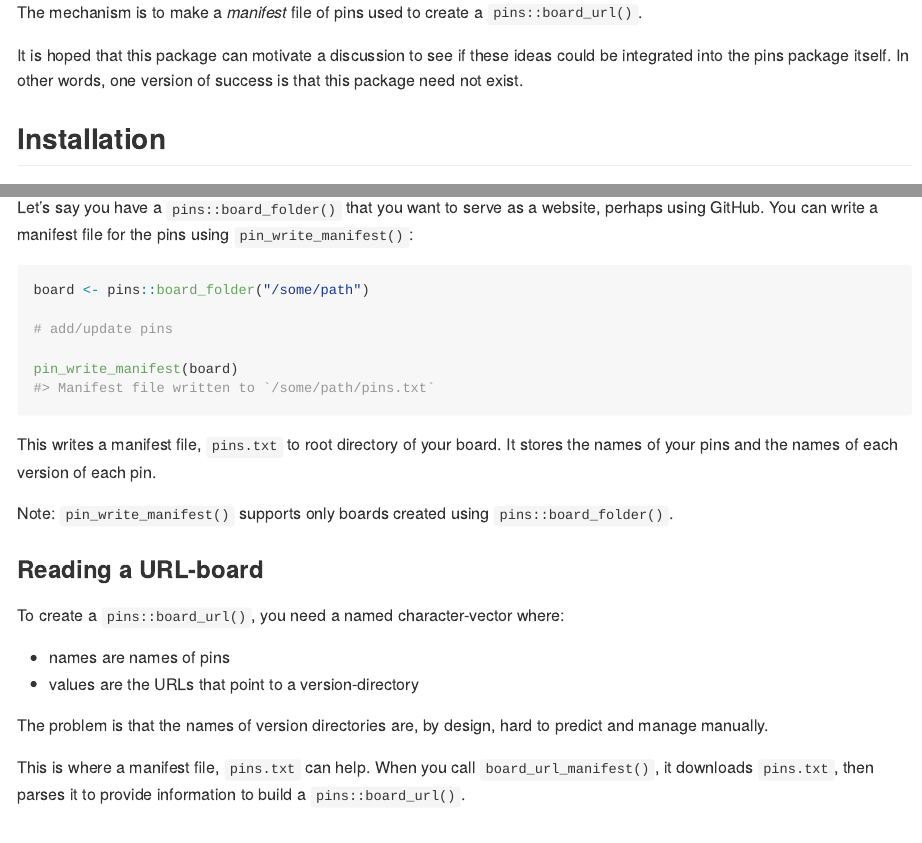
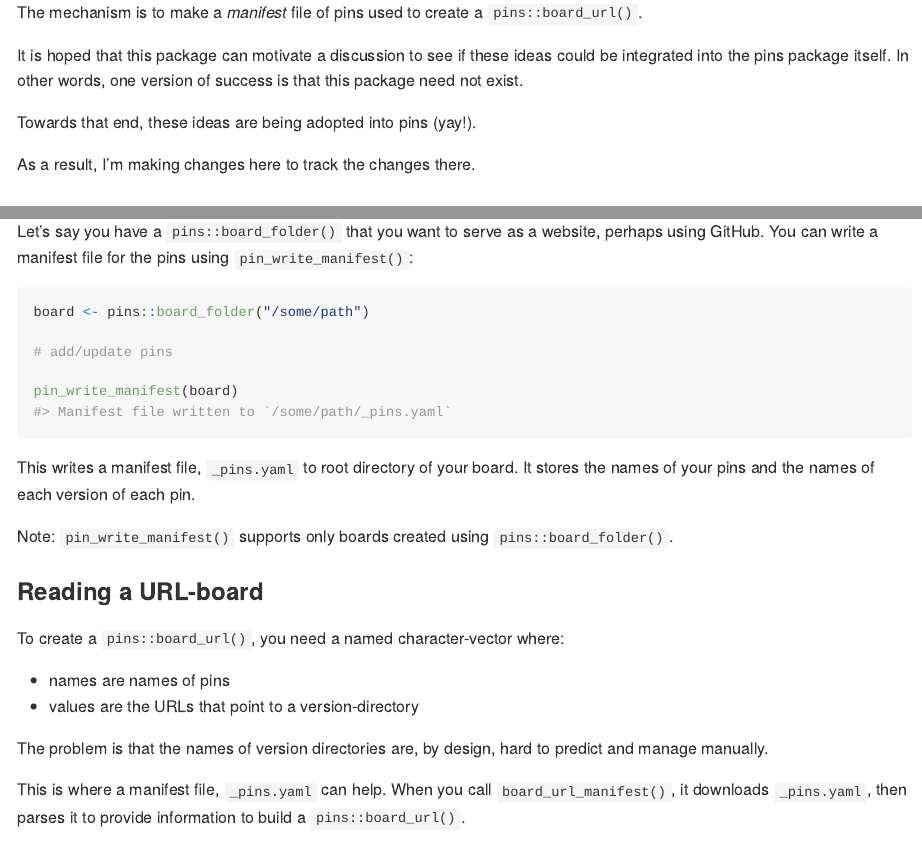
Before and after one commit to ijlyttle/pinsManifest, an R Markdown document (README.Rmd): the page in a window 1100 px wide, from 220 px down, and a second part further down, joined at a grey line. Rendered offline with R 4.5, knitr and Pandoc, with nearby package versions; some code elsewhere in the file could not run offline; badge pictures from the web are left out; common packages that the code uses without loading them are loaded.

Commit message:
move to _pins.yaml

````diff
--- a/R/fixture.R
+++ b/R/fixture.R
@@ -28,9 +28,9 @@ create_test_fixture <- function() {
   # write phantom pin
   fs::dir_create(path_pins, "not-a-pin")
 
-  # write pins.txt
+  # write _pins.yaml
   manifest <- make_manifest_folder(path_pins)
-  yaml::write_yaml(manifest, fs::path(path_pins, "pins.txt"))
+  yaml::write_yaml(manifest, fs::path(path_pins, "_pins.yaml"))
 
   invisible(NULL)
 }
--- a/R/internal.R
+++ b/R/internal.R
@@ -47,7 +47,7 @@ get_manifest <- function(url) {
   tempfile <- withr::local_tempfile()
 
   # pins:::http_download() might be preferable
-  utils::download.file(glue::glue("{url}/pins.txt"), tempfile, quiet = TRUE)
+  utils::download.file(glue::glue("{url}/_pins.yaml"), tempfile, quiet = TRUE)
 
   yaml::read_yaml(tempfile)
 }
--- a/R/pin_write_manifest.R
+++ b/R/pin_write_manifest.R
@@ -27,10 +27,10 @@ pin_write_manifest.default <- function(board) {
 pin_write_manifest.pins_board_folder <- function(board) {
 
   manifest <- make_manifest_folder(board$path)
-  yaml::write_yaml(manifest, fs::path(board$path, "pins.txt"))
+  yaml::write_yaml(manifest, fs::path(board$path, "_pins.yaml"))
 
   message(
-    glue::glue("Manifest file written to `{fs::path(board$path, 'pins.txt')}`")
+    glue::glue("Manifest file written to `{fs::path(board$path, '_pins.yaml')}`")
   )
 
   invisible(board)
--- a/README.Rmd
+++ b/README.Rmd
@@ -30,6 +30,10 @@ The mechanism is to make a *manifest* file of pins used to create a `pins::board
 It is hoped that this package can motivate a discussion to see if these ideas could be integrated into the pins package itself.
 In other words, one version of success is that this package need not exist.
 
+Towards that end, these ideas are being adopted into pins (yay!).
+
+As a result, I'm making changes here to track the changes there.
+
 ## Installation
 
 You can install the development version of pinsManifest from [GitHub](https://github.com/) with:
@@ -56,10 +60,10 @@ board <- pins::board_folder("/some/path")
 # add/update pins
 
 pin_write_manifest(board)
-#> Manifest file written to `/some/path/pins.txt`
+#> Manifest file written to `/some/path/_pins.yaml`
 ```
 
-This writes a manifest file, `pins.txt` to root directory of your board.
+This writes a manifest file, `_pins.yaml` to root directory of your board.
 It stores the names of your pins and the names of each version of each pin.
 
 Note: `pin_write_manifest()` supports only boards created using `pins::board_folder()`.
@@ -73,8 +77,8 @@ To create a `pins::board_url()`, you need a named character-vector where:
 
 The problem is that the names of version directories are, by design, hard to predict and manage manually.
 
-This is where a manifest file, `pins.txt` can help.
-When you call `board_url_manifest()`, it downloads `pins.txt`, then parses it to provide information to build a `pins::board_url()`.
+This is where a manifest file, `_pins.yaml` can help.
+When you call `board_url_manifest()`, it downloads `_pins.yaml`, then parses it to provide information to build a `pins::board_url()`.
 
 A demonstration board is provided using `url_demo_manifest()`:
 
````
Also changed, not shown: NEWS.md (+1 -1 lines), README.md, R/internal.R (2 more changed lines), R/pin_write_manifest.R (2 more changed lines), README.Rmd (2 more changed lines), 4 other files.
